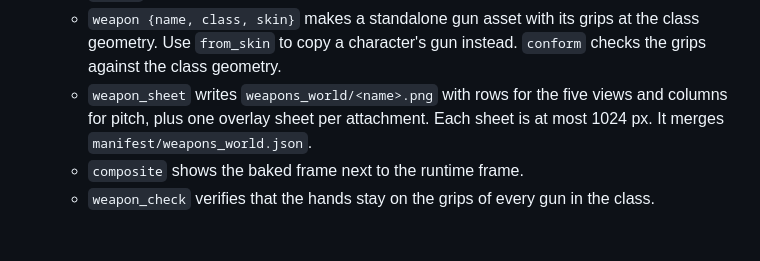
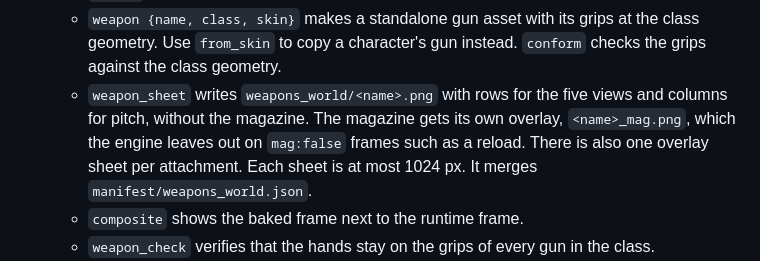
Before and after one commit to RusticStack/agent-art, a Markdown page: README.md, the part around the change. Rendered like a GitHub page; blank space fills up the shorter version.

```diff
--- a/README.md
+++ b/README.md
@@ -152,7 +152,7 @@ Author motion once per skeleton and render it on every character. A skeleton is
 - **Runtime weapon layers:** the game draws the gun, so one character export works with every gun of its handling class (pistol, smg, rifle, lmg, sniper, launcher).
   - `batch {weapon: "runtime"}` writes the body strip without the gun and the `__front` strip, which holds what is drawn over the gun. Each anim gets `class` and a per-frame `weapon` socket: `{x, y, rot, pitch, order, hidden?}` in the set's frame pixels. `pad`, `frame` and `anchor` are unchanged.
   - `weapon {name, class, skin}` makes a standalone gun asset with its grips at the class geometry. Use `from_skin` to copy a character's gun instead. `conform` checks the grips against the class geometry.
-  - `weapon_sheet` writes `weapons_world/<name>.png` with rows for the five views and columns for pitch, plus one overlay sheet per attachment. Each sheet is at most 1024 px. It merges `manifest/weapons_world.json`.
+  - `weapon_sheet` writes `weapons_world/<name>.png` with rows for the five views and columns for pitch, without the magazine. The magazine gets its own overlay, `<name>_mag.png`, which the engine leaves out on `mag:false` frames such as a reload. There is also one overlay sheet per attachment. Each sheet is at most 1024 px. It merges `manifest/weapons_world.json`.
   - `composite` shows the baked frame next to the runtime frame.
   - `weapon_check` verifies that the hands stay on the grips of every gun in the class.
   - The class table, grip geometry (in body units), carry positions and `conform` live in `src/handling.js`. They are shared with other pipelines, such as first-person viewmodels.
```
Also changed, not shown: CHANGELOG.md (+1 -1 lines), docs/img/weapon-sockets-reload.png, docs/img/weapon-sockets-sheet.png, 4 other files.
